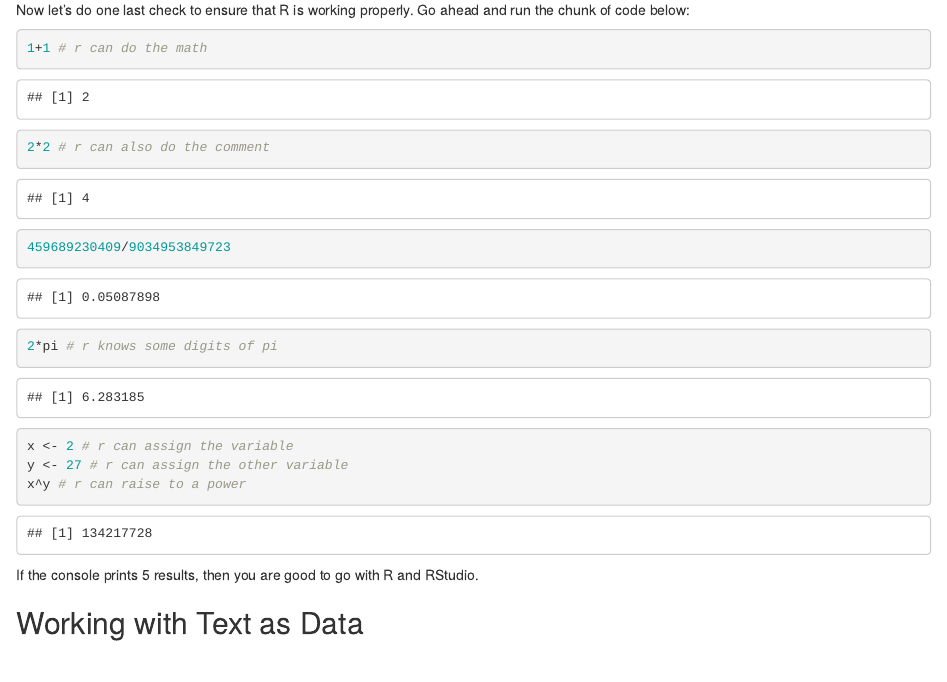
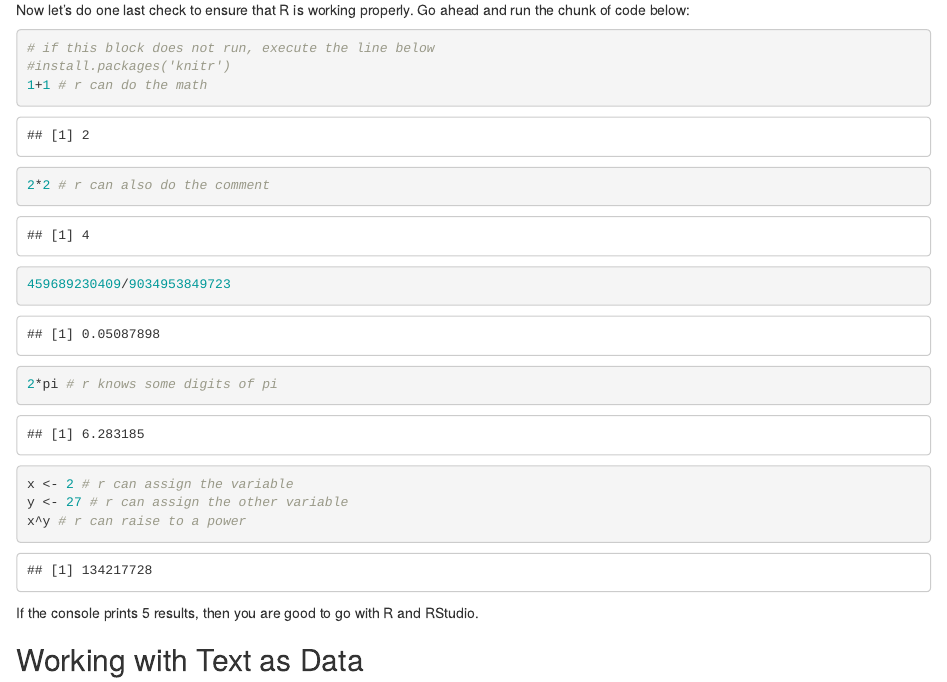
Before and after one commit to seanald15d/wwcodeDHIGEvent, an R Markdown document (wwcodeDHIGEventNotebook.Rmd): the page in a window 1100 px wide, from 420 px down. Rendered offline with R 4.5, knitr and Pandoc, with nearby package versions; some code elsewhere in the file could not run offline.

Commit message:
Added comment about installing knitr.

````diff
--- a/wwcodeDHIGEventNotebook.Rmd
+++ b/wwcodeDHIGEventNotebook.Rmd
@@ -22,7 +22,8 @@ Congratulations, you've just run your first piece of R code! The setwd() command
 Now let's do one last check to ensure that R is working properly. Go ahead and run the chunk of code below:
 
 ```{r math}
-
+# if this block does not run, execute the line below
+#install.packages('knitr')
 1+1 # r can do the math
 2*2 # r can also do the comment
 459689230409/9034953849723
````
